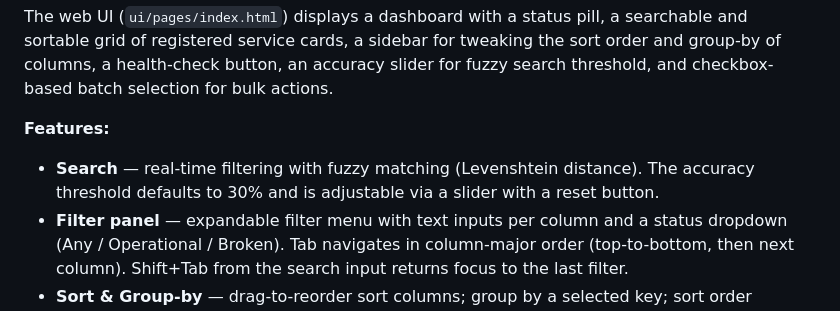
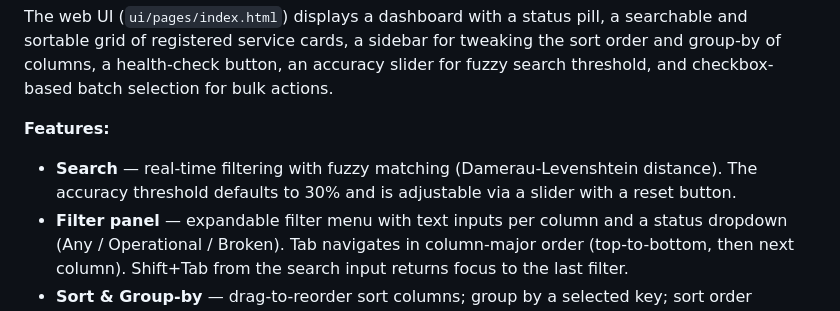
Before and after one commit to LorenBll/Akupara, a Markdown page: README.md, the part around the change. Rendered like a GitHub page.

Commit message:
docs: update README to reflect Damerau-Levenshtein change

```diff
--- a/README.md
+++ b/README.md
@@ -9,7 +9,7 @@ The web UI (`ui/pages/index.html`) displays a dashboard with a status pill, a se
 
 **Features:**
 
-- **Search** — real-time filtering with fuzzy matching (Levenshtein distance). The accuracy threshold defaults to 30% and is adjustable via a slider with a reset button.
+- **Search** — real-time filtering with fuzzy matching (Damerau-Levenshtein distance). The accuracy threshold defaults to 30% and is adjustable via a slider with a reset button.
 - **Filter panel** — expandable filter menu with text inputs per column and a status dropdown (Any / Operational / Broken). Tab navigates in column-major order (top-to-bottom, then next column). Shift+Tab from the search input returns focus to the last filter.
 - **Sort & Group-by** — drag-to-reorder sort columns; group by a selected key; sort order persisted across restarts. The group-by zone is always visible regardless of card count.
 - **Status grouping** — services are automatically tagged as Operational or Broken; can be sorted/grouped by status.
```
